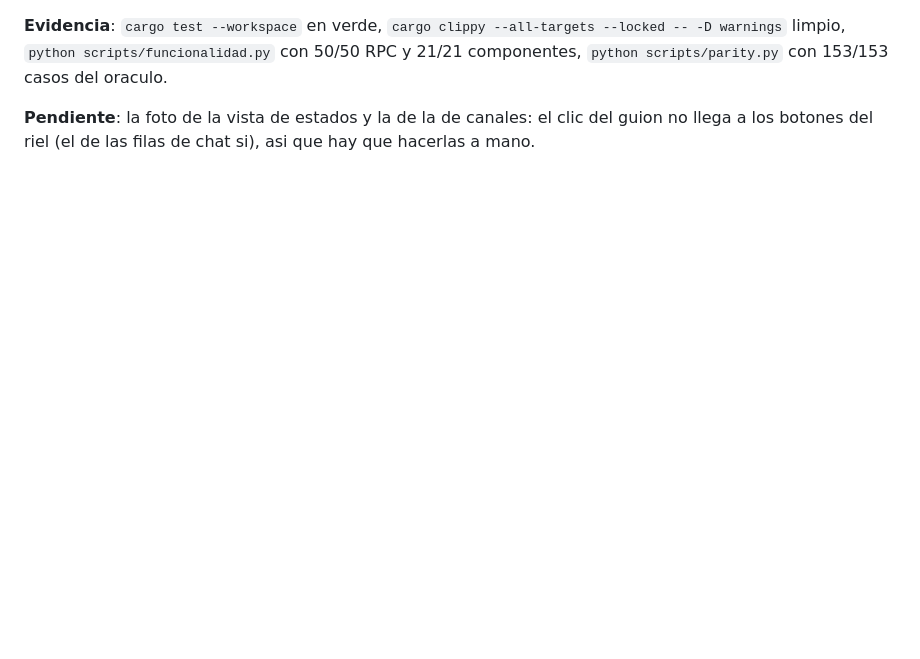
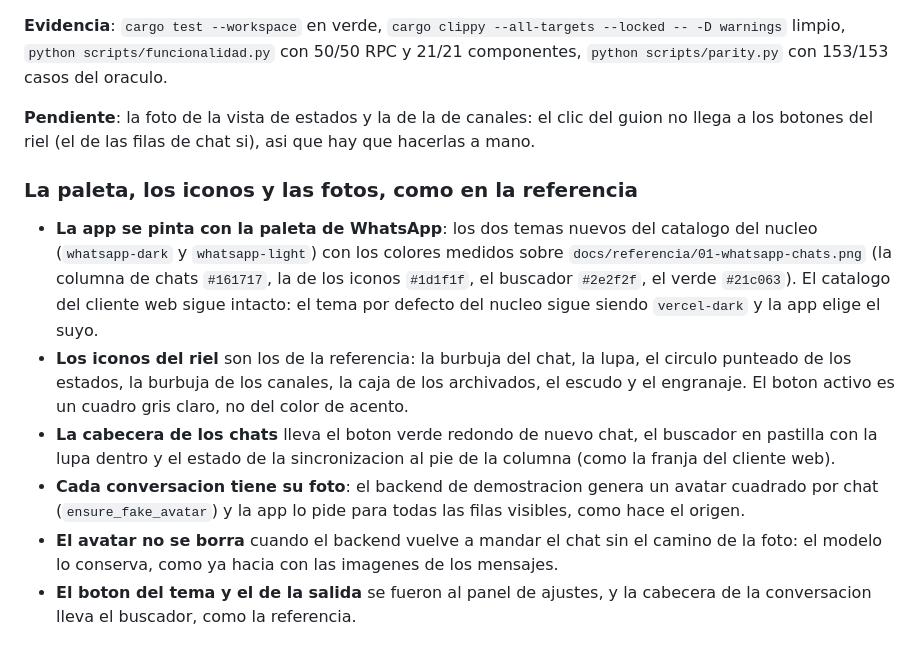
Before and after one commit to Owning01/whatfast-rs, a Markdown page: PROJECT_MEMORY.md, the part around the change. GitHub-like rendering; blank space fills up the shorter version.

```diff
--- a/PROJECT_MEMORY.md
+++ b/PROJECT_MEMORY.md
@@ -786,3 +786,27 @@ scripts/parity.py` con 153/153 casos del oraculo.
 **Pendiente**: la foto de la vista de estados y la de la de canales: el clic
 del guion no llega a los botones del riel (el de las filas de chat si), asi
 que hay que hacerlas a mano.
+
+### La paleta, los iconos y las fotos, como en la referencia
+
+- **La app se pinta con la paleta de WhatsApp**: los dos temas nuevos del
+  catalogo del nucleo (`whatsapp-dark` y `whatsapp-light`) con los colores
+  medidos sobre `docs/referencia/01-whatsapp-chats.png` (la columna de
+  chats `#161717`, la de los iconos `#1d1f1f`, el buscador `#2e2f2f`, el
+  verde `#21c063`). El catalogo del cliente web sigue intacto: el tema por
+  defecto del nucleo sigue siendo `vercel-dark` y la app elige el suyo.
+- **Los iconos del riel** son los de la referencia: la burbuja del chat, la
+  lupa, el circulo punteado de los estados, la burbuja de los canales, la
+  caja de los archivados, el escudo y el engranaje. El boton activo es un
+  cuadro gris claro, no del color de acento.
+- **La cabecera de los chats** lleva el boton verde redondo de nuevo chat,
+  el buscador en pastilla con la lupa dentro y el estado de la
+  sincronizacion al pie de la columna (como la franja del cliente web).
+- **Cada conversacion tiene su foto**: el backend de demostracion
+  genera un avatar cuadrado por chat (`ensure_fake_avatar`) y la app lo
+  pide para todas las filas visibles, como hace el origen.
+- **El avatar no se borra** cuando el backend vuelve a mandar el chat sin
+  el camino de la foto: el modelo lo conserva, como ya hacia con las
+  imagenes de los mensajes.
+- **El boton del tema y el de la salida** se fueron al panel de ajustes, y
+  la cabecera de la conversacion lleva el buscador, como la referencia.
```
Also changed, not shown: docs/referencia/README.md (+20 -2 lines), docs/screenshots/01-lista-de-chats.png, docs/screenshots/02-conversacion.png, docs/screenshots/03-mensaje-con-foto.png, 10 other files.
